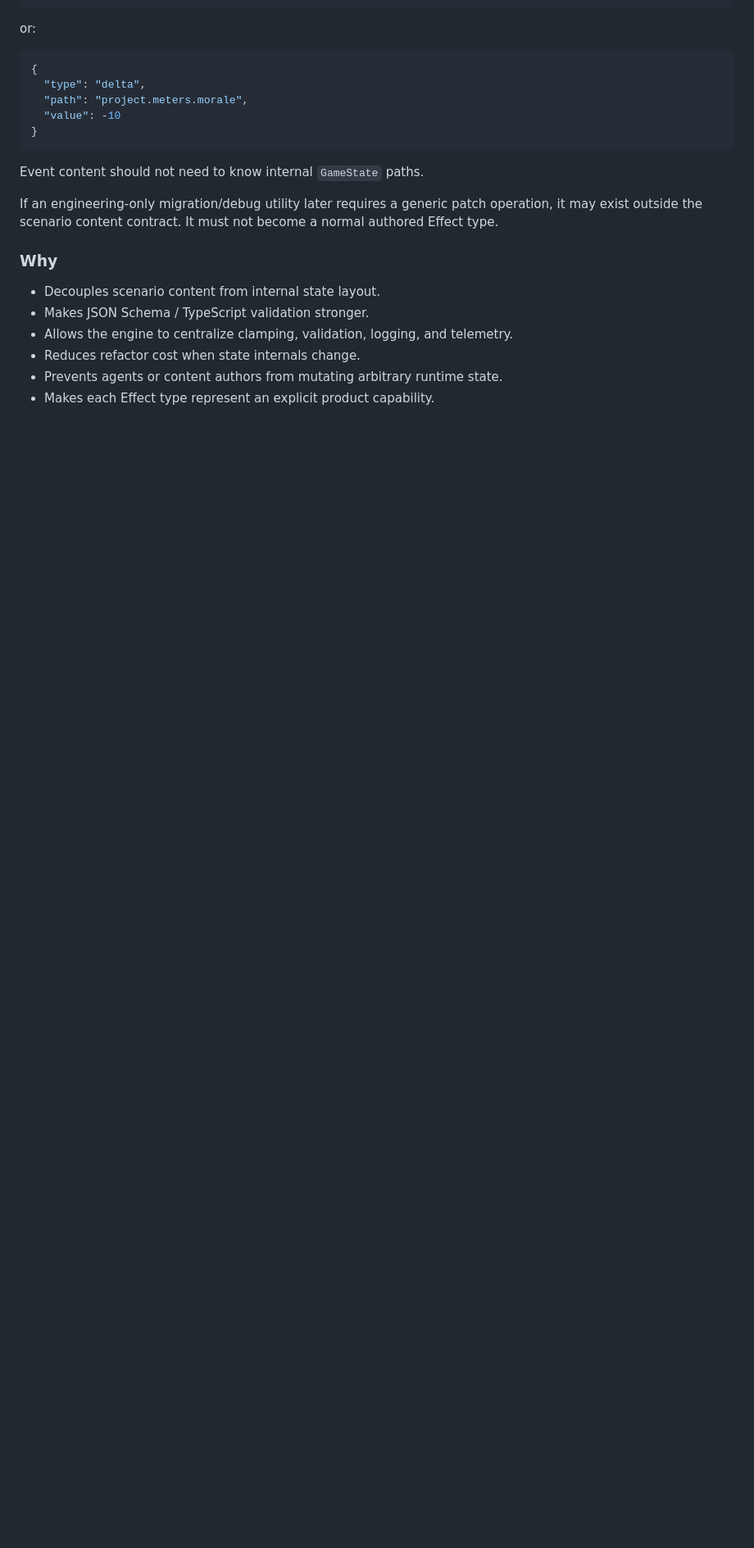
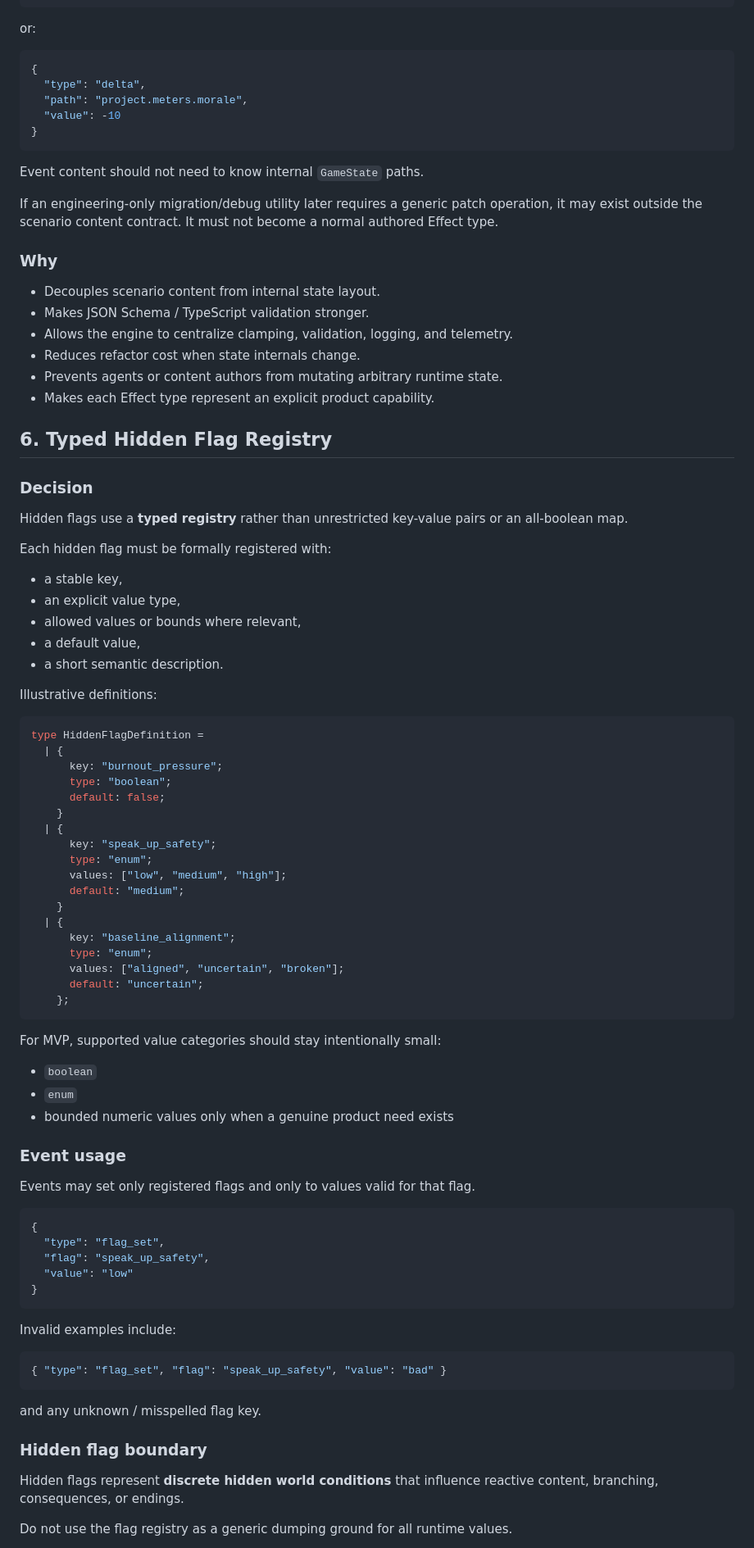
Before and after one commit to Naiyi-Chia/pawject-meownager, a Markdown page: docs/IMPLEMENTATION_SPEC.md, the part around one of its changes. Shown at 82% size. GitHub-like rendering; blank space fills up the shorter version.

Commit message:
spec: define typed hidden flag registry

````diff
--- a/docs/IMPLEMENTATION_SPEC.md
+++ b/docs/IMPLEMENTATION_SPEC.md
@@ -281,3 +281,72 @@ If an engineering-only migration/debug utility later requires a generic patch op
 - Prevents agents or content authors from mutating arbitrary runtime state.
 - Makes each Effect type represent an explicit product capability.
 
+## 6. Typed Hidden Flag Registry
+
+### Decision
+
+Hidden flags use a **typed registry** rather than unrestricted key-value pairs or an all-boolean map.
+
+Each hidden flag must be formally registered with:
+
+- a stable key,
+- an explicit value type,
+- allowed values or bounds where relevant,
+- a default value,
+- a short semantic description.
+
+Illustrative definitions:
+
+```ts
+type HiddenFlagDefinition =
+  | {
+      key: "burnout_pressure";
+      type: "boolean";
+      default: false;
+    }
+  | {
+      key: "speak_up_safety";
+      type: "enum";
+      values: ["low", "medium", "high"];
+      default: "medium";
+    }
+  | {
+      key: "baseline_alignment";
+      type: "enum";
+      values: ["aligned", "uncertain", "broken"];
+      default: "uncertain";
+    };
+```
+
+For MVP, supported value categories should stay intentionally small:
+
+- `boolean`
+- `enum`
+- bounded numeric values only when a genuine product need exists
+
+### Event usage
+
+Events may set only registered flags and only to values valid for that flag.
+
+```json
+{
+  "type": "flag_set",
+  "flag": "speak_up_safety",
+  "value": "low"
+}
+```
+
+Invalid examples include:
+
+```json
+{ "type": "flag_set", "flag": "speak_up_safety", "value": "bad" }
+```
+
+and any unknown / misspelled flag key.
+
+### Hidden flag boundary
+
+Hidden flags represent **discrete hidden world conditions** that influence reactive content, branching, consequences, or endings.
+
+Do not use the flag registry as a generic dumping ground for all runtime values.
+
````
Also changed, not shown: other parts of docs/IMPLEMENTATION_SPEC.md (+18 -1 lines).
